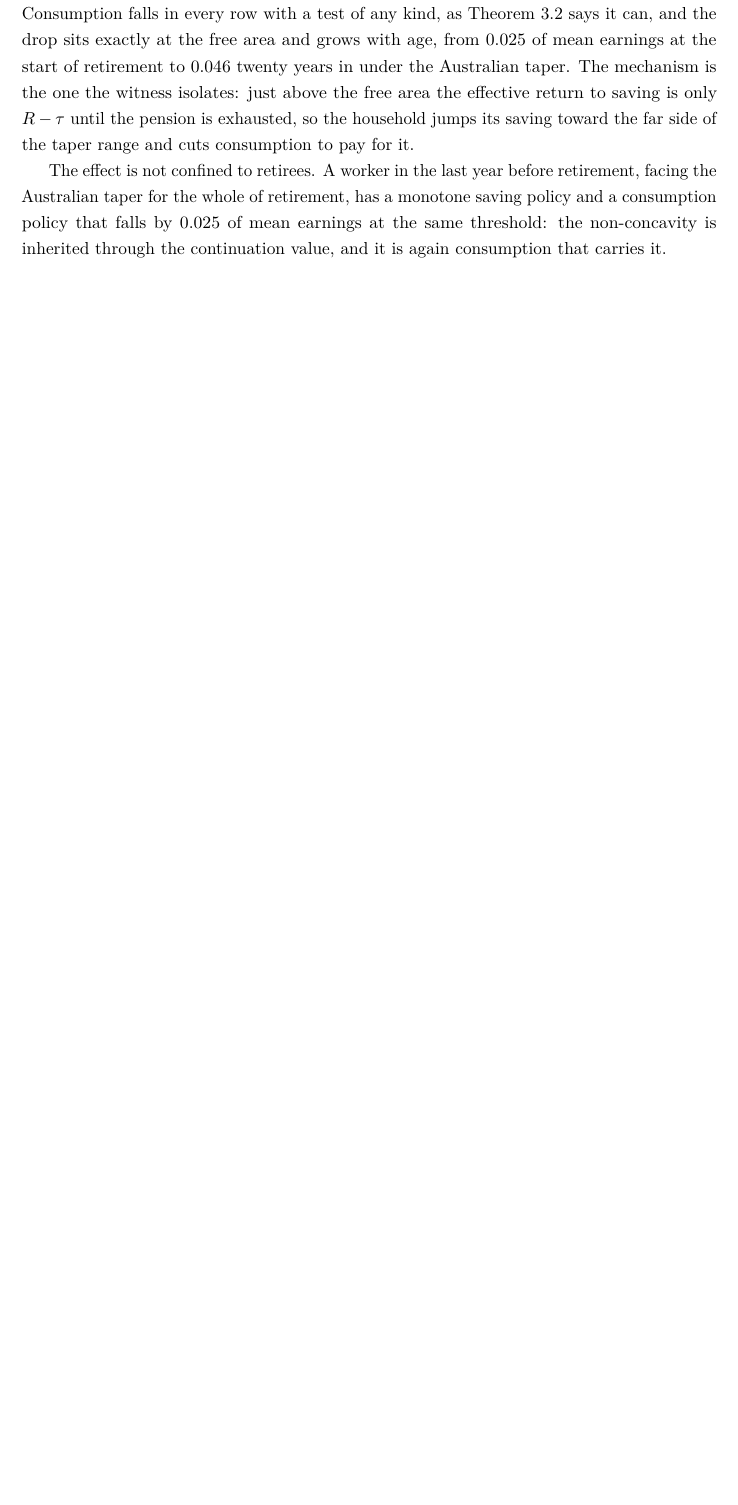
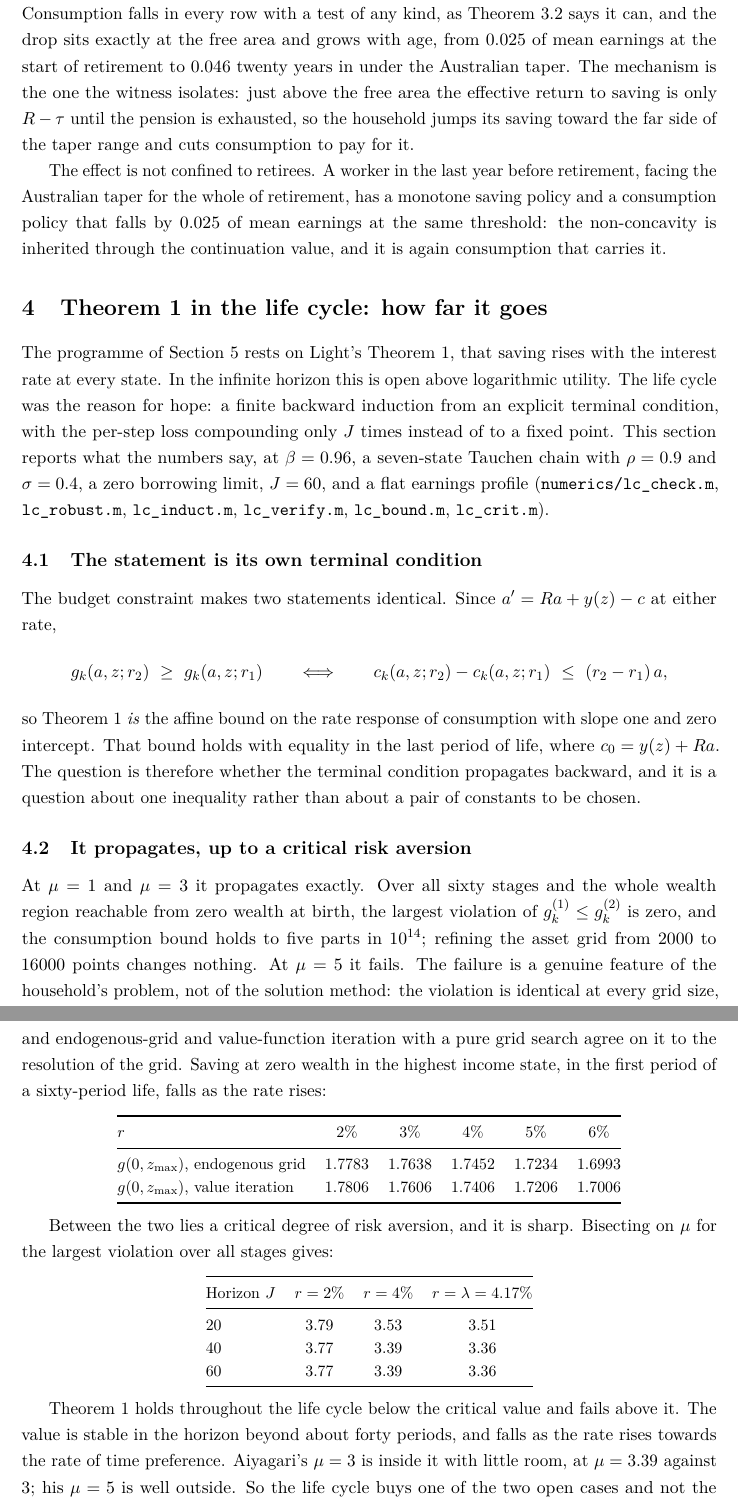
Before and after one commit to LeanEconomics/LeanEconomics, a LaTeX paper (WriteUpOLG/main.tex, which reads WriteUpOLG/sections/theorem1.tex): part of page 7 of 9 before the commit and two parts of pages 7 and 8 of 11 after it, the two joined at a grey line, cut so that both start at the same text, the shorter picture padded with empty space. Compiled offline with pdfLaTeX.

Commit message:
Theorem 1 in the life cycle: it holds below a critical risk aversion of about 3.4
Saving rises with the interest rate at every age, exactly, for risk aversion below a critical
value that bisection puts at 3.39 at Aiyagari's rate and 3.36 at the rate of time preference,
stable in the horizon beyond about forty periods. Above it the theorem fails: at risk aversion 5,
saving at zero wealth in the top income state falls monotonically as the rate rises from 2% to
6%, confirmed by endogenous-grid and value-function iteration independently and unchanged from
2000 to 16000 grid points. The statement is its own terminal condition, since the budget makes it
identical to the affine consumption bound with slope one and zero intercept. The natural backward
induction does not close, and fails at zero wealth even for log utility, which is the same state
where the infinite-horizon slack condition was tightest.

Co-Authored-By: Claude Opus 5 <noreply@anthropic.com>

```diff
--- /dev/null
+++ b/WriteUpOLG/sections/theorem1.tex
@@ -0,0 +1,69 @@
+\section{Theorem 1 in the life cycle: how far it goes}\label{sec:thm1}
+
+The programme of Section~\ref{sec:prog} rests on Light's Theorem 1, that saving rises with the
+interest rate at every state. In the infinite horizon this is open above logarithmic utility. The
+life cycle was the reason for hope: a finite backward induction from an explicit terminal
+condition, with the per-step loss compounding only $J$ times instead of to a fixed point. This
+section reports what the numbers say, at $\beta=0.96$, a seven-state Tauchen chain with
+$\rho=0.9$ and $\sigma=0.4$, a zero borrowing limit, $J=60$, and a flat earnings profile
+(\texttt{numerics/lc\_check.m}, \texttt{lc\_robust.m}, \texttt{lc\_induct.m},
+\texttt{lc\_verify.m}, \texttt{lc\_bound.m}, \texttt{lc\_crit.m}).
+
+\subsection{The statement is its own terminal condition}
+
+The budget constraint makes two statements identical. Since $a'=Ra+y(z)-c$ at either rate,
+\[
+  g_k(a,z;r_2)\ \ge\ g_k(a,z;r_1)
+  \qquad\Longleftrightarrow\qquad
+  c_k(a,z;r_2)-c_k(a,z;r_1)\ \le\ (r_2-r_1)\,a ,
+\]
+so Theorem 1 \emph{is} the affine bound on the rate response of consumption with slope one and
+zero intercept. That bound holds with equality in the last period of life, where $c_0=y(z)+Ra$.
+The question is therefore whether the terminal condition propagates backward, and it is a
+question about one inequality rather than about a pair of constants to be chosen.
+
+\subsection{It propagates, up to a critical risk aversion}
+
+At $\mu=1$ and $\mu=3$ it propagates exactly. Over all sixty stages and the whole wealth region
+reachable from zero wealth at birth, the largest violation of $g_k^{(1)}\le g_k^{(2)}$ is zero,
+and the consumption bound holds to five parts in $10^{14}$; refining the asset grid from $2000$
+to $16000$ points changes nothing. At $\mu=5$ it fails. The failure is a genuine feature of the
+household's problem, not of the solution method: the violation is identical at every grid size,
+and endogenous-grid and value-function iteration with a pure grid search agree on it to the
+resolution of the grid. Saving at zero wealth in the highest income state, in the first period of
+a sixty-period life, falls as the rate rises:
+
+\begingroup\small
+\begin{center}
+\begin{tabular}{@{}lccccc@{}}
+\toprule
+$r$ & $2\%$ & $3\%$ & $4\%$ & $5\%$ & $6\%$ \\
+\midrule
+$g(0,z_{\max})$, endogenous grid & $1.7783$ & $1.7638$ & $1.7452$ & $1.7234$ & $1.6993$ \\
+$g(0,z_{\max})$, value iteration & $1.7806$ & $1.7606$ & $1.7406$ & $1.7206$ & $1.7006$ \\
+\bottomrule
+\end{tabular}
+\end{center}
+\endgroup
+
+Between the two lies a critical degree of risk aversion, and it is sharp. Bisecting on $\mu$ for
+the largest violation over all stages gives:
+
+\begingroup\small
+\begin{center}
+\begin{tabular}{@{}lccc@{}}
+\toprule
+Horizon $J$ & $r=2\%$ & $r=4\%$ & $r=\lambda=4.17\%$ \\
+\midrule
+$20$ & $3.79$ & $3.53$ & $3.51$ \\
+$40$ & $3.77$ & $3.39$ & $3.36$ \\
+$60$ & $3.77$ & $3.39$ & $3.36$ \\
+\bottomrule
+\end{tabular}
+\end{center}
+\endgroup
+
+Theorem 1 holds throughout the life cycle below the critical value and fails above it. The value
+is stable in the horizon beyond about forty periods, and falls as the rate rises towards the rate
+of time preference. Aiyagari's $\mu=3$ is inside it with little room, at $\mu=3.39$ against
+$3$; his $\mu=5$ is well outside. So the life cycle buys one of the two open cases and not the
```
Also changed, not shown: WriteUpOLG/main.tex (+5 -1 lines), WriteUpOLG/main.pdf, WriteUpOLG/sections/theorem1.tex (30 more changed lines), 3 other files.
